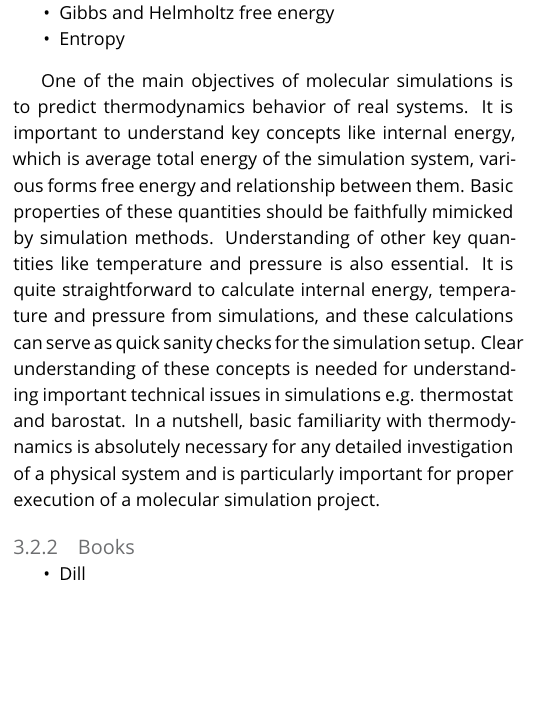
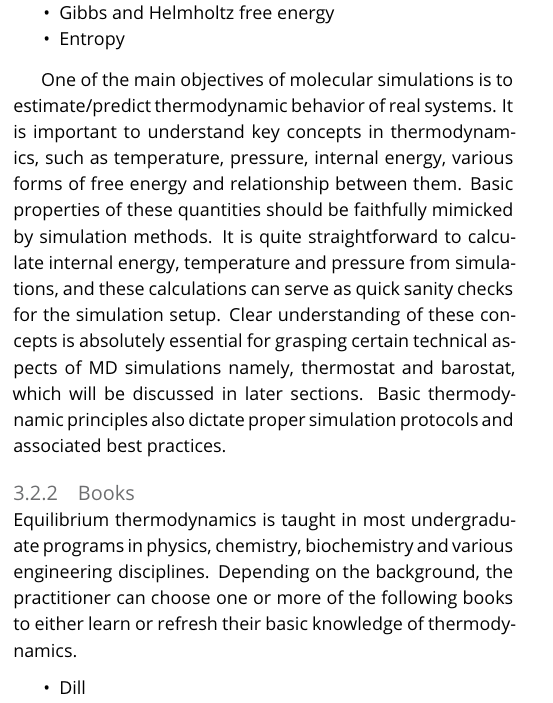
Before and after one commit to MobleyLab/basic_simulation_training, a LaTeX document (paper/basic_training.tex): part of one column of page 3 of 9, cut so that both start at the same text, the shorter picture padded with empty space. Compiled offline with pdfLaTeX.

Commit message:
Updated general text on thermodynamics

```diff
--- a/paper/basic_training.tex
+++ b/paper/basic_training.tex
@@ -159,10 +159,10 @@ Classical mechanics has several mathematical formulations namely Newtonian, Hami
 \item Entropy
 \end{itemize}
 
-One of the main objectives of molecular simulations is to predict thermodynamics behavior of real systems. It is important to understand key concepts like internal energy, which is average total energy of the simulation system, various forms free energy and relationship between them. Basic properties of these quantities should be faithfully mimicked by simulation methods. Understanding of other key quantities like temperature and pressure is also essential. It is quite straightforward to calculate internal energy, temperature and pressure from simulations, and these calculations can serve as quick sanity checks for the simulation setup. Clear understanding of these concepts is needed for understanding important technical issues in simulations e.g. thermostat and barostat.
-In a nutshell, basic familiarity with thermodynamics is absolutely necessary for any detailed investigation of a physical system and is particularly important for proper execution of a molecular simulation project.
+One of the main objectives of molecular simulations is to estimate/predict thermodynamic behavior of real systems. It is important to understand key concepts in thermodynamics, such as temperature, pressure, internal energy, various forms of free energy and relationship between them. Basic properties of these quantities should be faithfully mimicked by simulation methods. It is quite straightforward to calculate internal energy, temperature and pressure from simulations, and these calculations can serve as quick sanity checks for the simulation setup. Clear understanding of these concepts is absolutely essential for grasping certain technical aspects of MD simulations namely, thermostat and barostat, which will be discussed in later sections. Basic thermodynamic principles also dictate proper simulation protocols and associated best practices.
 
 \subsubsection{Books}
+Equilibrium thermodynamics is taught in most undergraduate programs in physics, chemistry, biochemistry and various engineering disciplines. Depending on the background, the practitioner can choose one or more of the following books to either learn or refresh their basic knowledge of thermodynamics.
 \begin{itemize}
 \item Dill
 \item Zemansky
```
